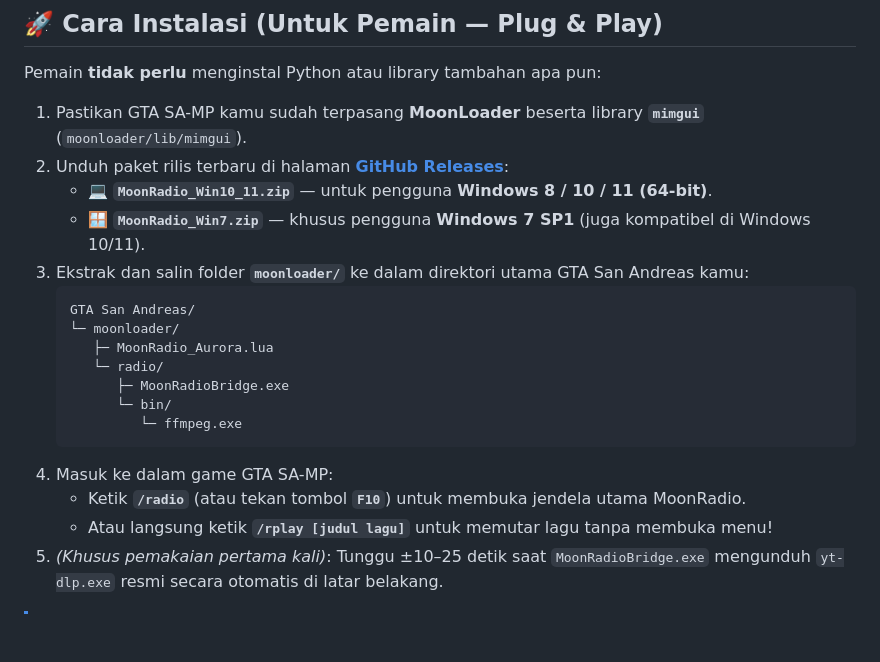
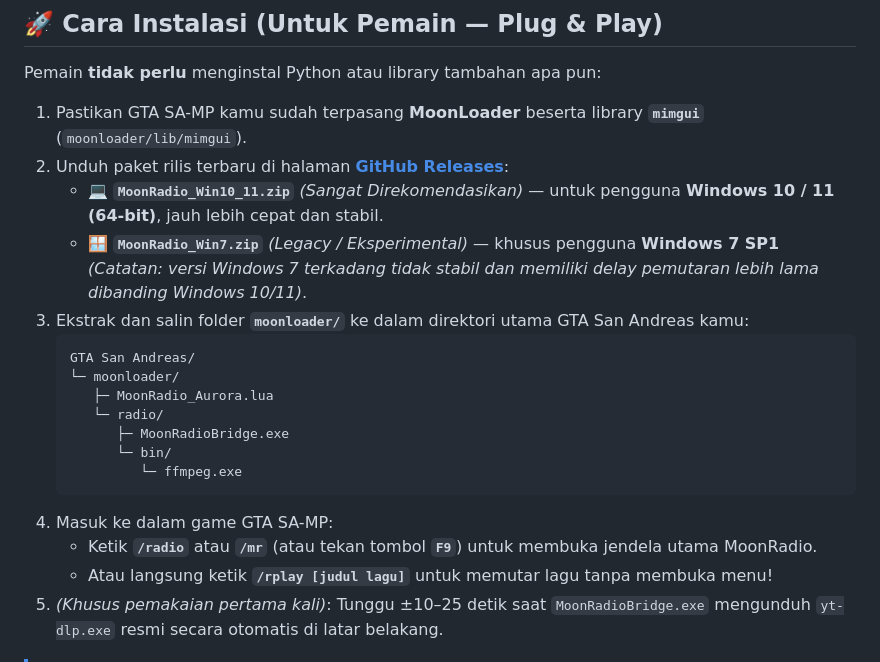
Before and after one commit to Nezz1/MoonRadio-Samp, a Markdown page: README.md, the part around one of its changes. GitHub-like rendering; blank space fills up the shorter version.

````diff
--- a/README.md
+++ b/README.md
@@ -67,8 +89,8 @@ Pemain **tidak perlu** menginstal Python atau library tambahan apa pun:
 
 1. Pastikan GTA SA-MP kamu sudah terpasang **MoonLoader** beserta library **`mimgui`** (`moonloader/lib/mimgui`).
 2. Unduh paket rilis terbaru di halaman **[GitHub Releases](../../releases)**:
-   - 💻 **`MoonRadio_Win10_11.zip`** — untuk pengguna **Windows 8 / 10 / 11 (64-bit)**.
-   - 🪟 **`MoonRadio_Win7.zip`** — khusus pengguna **Windows 7 SP1** (juga kompatibel di Windows 10/11).
+   - 💻 **`MoonRadio_Win10_11.zip`** *(Sangat Direkomendasikan)* — untuk pengguna **Windows 10 / 11 (64-bit)**, jauh lebih cepat dan stabil.
+   - 🪟 **`MoonRadio_Win7.zip`** *(Legacy / Eksperimental)* — khusus pengguna **Windows 7 SP1** *(Catatan: versi Windows 7 terkadang tidak stabil dan memiliki delay pemutaran lebih lama dibanding Windows 10/11)*.
 3. Ekstrak dan salin folder **`moonloader/`** ke dalam direktori utama GTA San Andreas kamu:
    ```text
    GTA San Andreas/
@@ -80,7 +102,7 @@ Pemain **tidak perlu** menginstal Python atau library tambahan apa pun:
             └─ ffmpeg.exe
    ```
 4. Masuk ke dalam game GTA SA-MP:
-   - Ketik **`/radio`** (atau tekan tombol **`F10`**) untuk membuka jendela utama MoonRadio.
+   - Ketik **`/radio`** atau **`/mr`** (atau tekan tombol **`F9`**) untuk membuka jendela utama MoonRadio.
    - Atau langsung ketik **`/rplay [judul lagu]`** untuk memutar lagu tanpa membuka menu!
 5. *(Khusus pemakaian pertama kali)*: Tunggu ±10–25 detik saat `MoonRadioBridge.exe` mengunduh `yt-dlp.exe` resmi secara otomatis di latar belakang.
 
````
Also changed, not shown: other parts of README.md (+31 -4 lines), RELEASE_NOTES.md (+6 -3 lines), assets/preview.png, assets/screen_audiofx.png (added), assets/screen_home.png (added), assets/screen_player.png (added), assets/screen_playlists.png (added), assets/screen_search.png (added), 4 other files.
